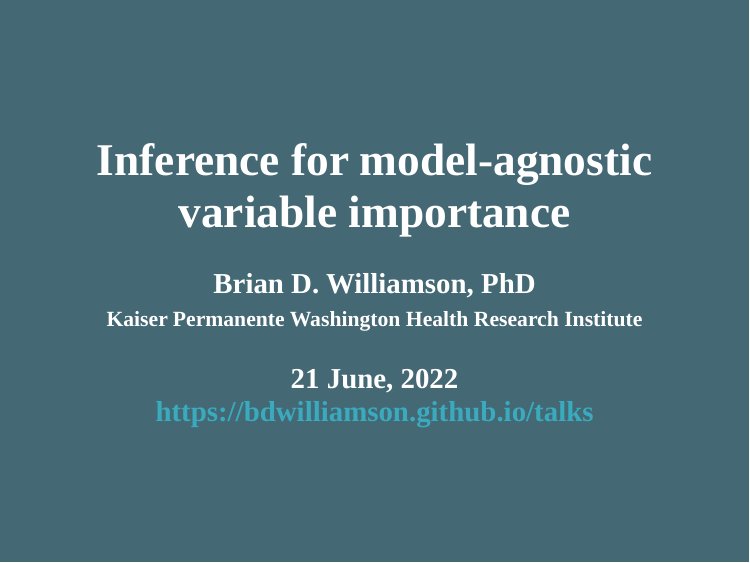
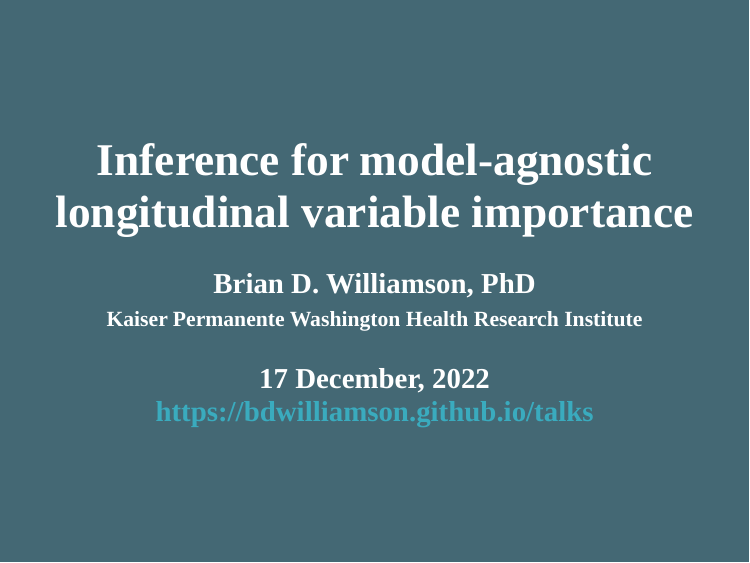
Before and after one commit to bdwilliamson/lvim, an R Markdown document (index.Rmd): page 1 of 24. Rendered offline with R 4.5, knitr and Pandoc, with nearby package versions; the slides are laid out offline by our stand-in for remark.js, each with all of its steps uncovered, in fonts that may differ from those the slides ask for, and without slide numbers, shadows or browser add-ons; colours and fonts come from the style sheet that the author committed, because xaringanthemer is not installed.

Commit message:
Change date, description

```diff
--- a/index.Rmd
+++ b/index.Rmd
@@ -1,7 +1,7 @@
 ---
-title: "Inference for model-agnostic variable importance"
+title: "Inference for model-agnostic longitudinal variable importance"
 author: "Brian D. Williamson, PhD<br> <span style= 'font-size: 75%;'> Kaiser Permanente Washington Health Research Institute </span>"
-date: "21 June, 2022 <br> <a href = 'https://bdwilliamson.github.io/talks' style = 'color: white;'>https://bdwilliamson.github.io/talks</a>"
+date: "17 December, 2022 <br> <a href = 'https://bdwilliamson.github.io/talks' style = 'color: white;'>https://bdwilliamson.github.io/talks</a>"
 output:
   xaringan::moon_reader:
     css: xaringan-themer.css
```
Also changed, not shown: README.md.
